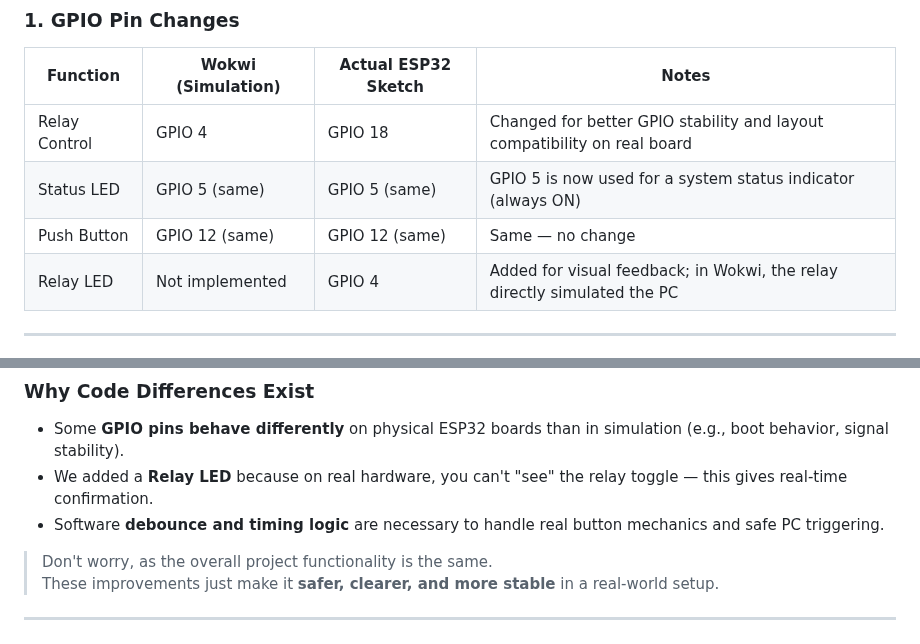
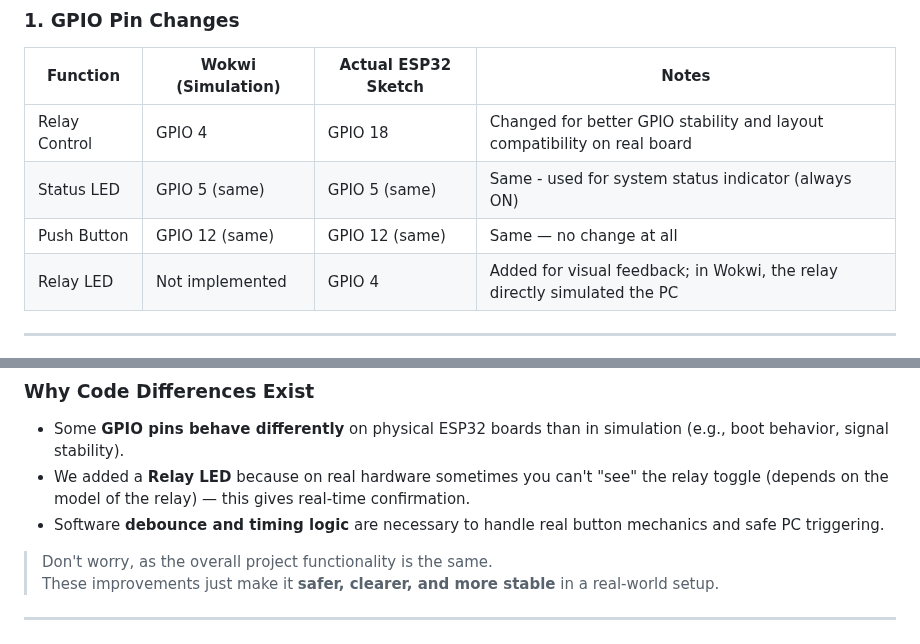
Before and after one commit to fnskye/ESP32PCRemote, a Markdown page: README.md, 2 parts joined by grey strips. Rendered like a GitHub page.

```diff
--- a/README.md
+++ b/README.md
@@ -332,8 +332,8 @@ These files:
 | Function          | Wokwi (Simulation) | Actual ESP32 Sketch | Notes |
 |-------------------|--------------------|----------------------|-------|
 | Relay Control     | GPIO 4             | GPIO 18              | Changed for better GPIO stability and layout compatibility on real board |
-| Status LED        | GPIO 5 (same)             | GPIO 5 (same)            | GPIO 5 is now used for a system status indicator (always ON) |
-| Push Button       | GPIO 12 (same)           | GPIO 12 (same)             | Same — no change |
+| Status LED        | GPIO 5 (same)             | GPIO 5 (same)            | Same - used for system status indicator (always ON) |
+| Push Button       | GPIO 12 (same)           | GPIO 12 (same)             | Same — no change at all |
 | Relay LED         | Not implemented    | GPIO 4               | Added for visual feedback; in Wokwi, the relay directly simulated the PC |
 
 ---
@@ -352,9 +352,8 @@ These files:
 ### Why Code Differences Exist
 
 - Some **GPIO pins behave differently** on physical ESP32 boards than in simulation (e.g., boot behavior, signal stability).
-- We added a **Relay LED** because on real hardware, you can't "see" the relay toggle — this gives real-time confirmation.
+- We added a **Relay LED** because on real hardware sometimes you can't "see" the relay toggle (depends on the model of the relay) — this gives real-time confirmation.
 - Software **debounce and timing logic** are necessary to handle real button mechanics and safe PC triggering.
-
 > Don't worry, as the overall project functionality is the same.
 > These improvements just make it **safer, clearer, and more stable** in a real-world setup.
 
```
